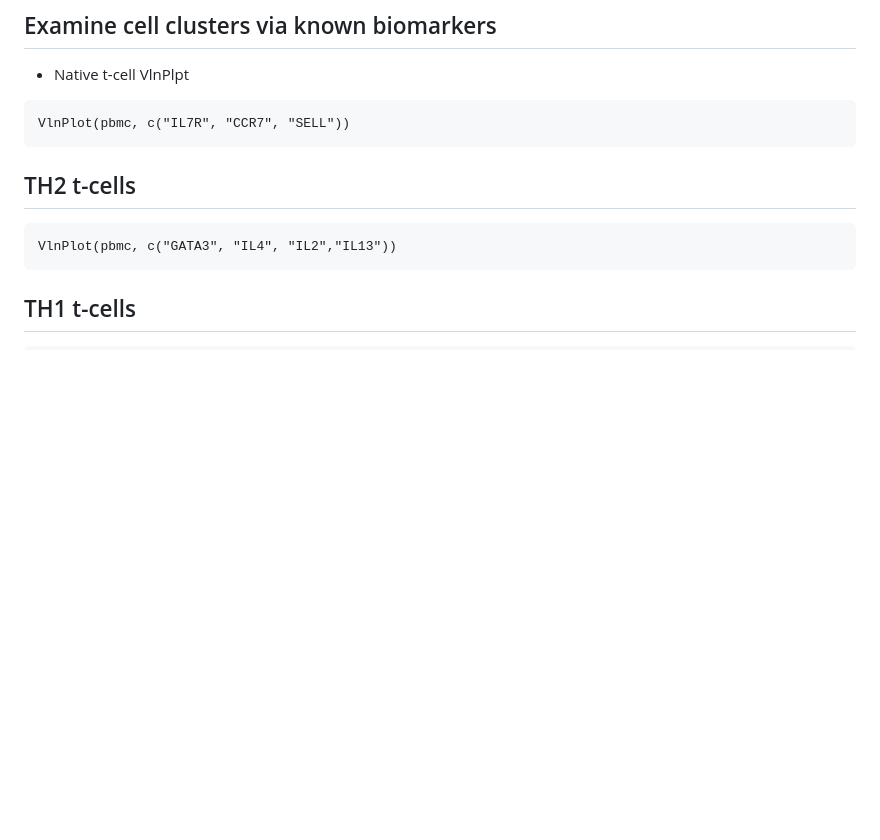
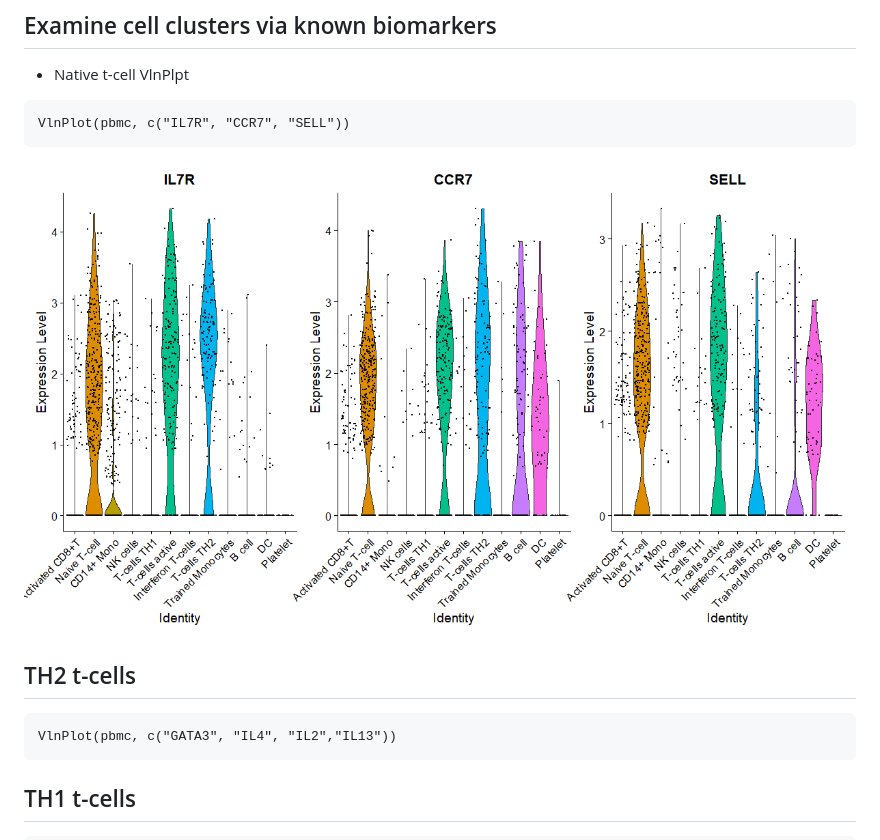
Before and after one commit to ibishof/Omics_pipeline, a Markdown page: Single_Cell_RNA-seq/README.md, the part around the change. GitHub-like rendering; blank space fills up the shorter version.

````diff
--- a/Single_Cell_RNA-seq/README.md
+++ b/Single_Cell_RNA-seq/README.md
@@ -243,6 +243,7 @@ VlnPlot(pbmc, features = biomarkers, slot = "counts", log = TRUE)
 ```{r}
 VlnPlot(pbmc, c("IL7R", "CCR7", "SELL"))
 ```
+![Native t-cell VlnPlpt](https://github.com/ibishof/Omics_pipeline/raw/main/Single_Cell_RNA-seq/images/Native_t-cell.png)
 
 ## TH2 t-cells
 ```{r}
````
